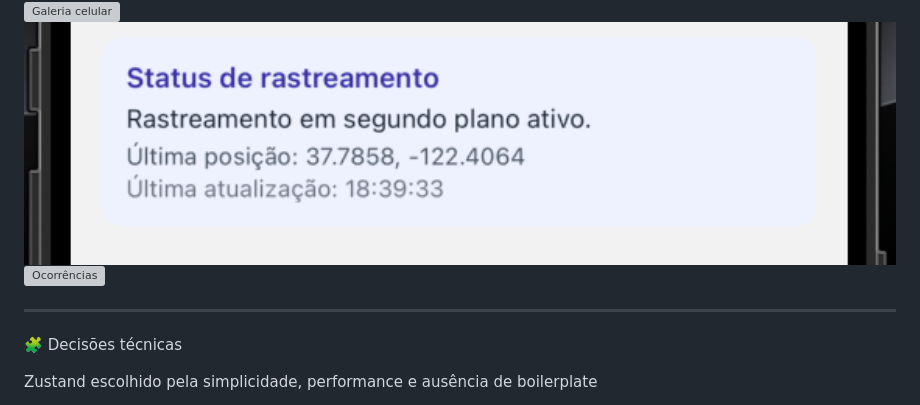
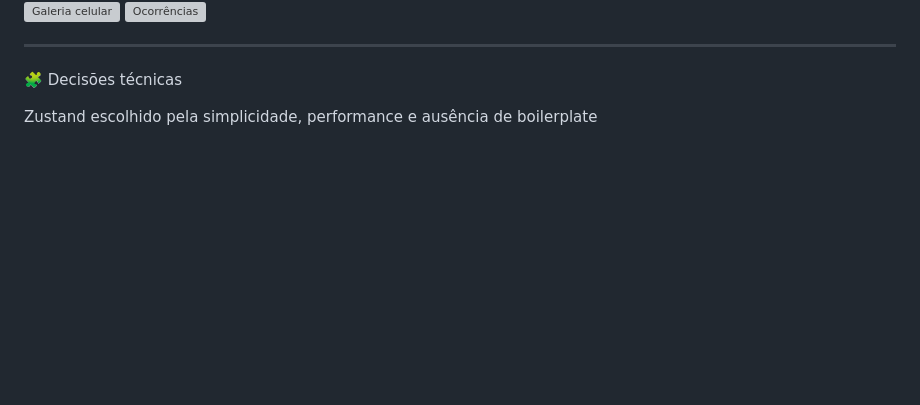
Before and after one commit to paiva737/AppOperacionalTransito, a Markdown page: README.md, the part around the change. GitHub-like rendering; blank space fills up the shorter version; grey boxes are pictures that could not be loaded.

Commit message:
retirando uma imagem do readme

```diff
--- a/README.md
+++ b/README.md
@@ -239,7 +239,6 @@ ________________________________________
 <img alt="Tela login" src="./assets/images/TelaLogin.png" width="100%">
 <img alt="Lista abordagens" src="./assets/images/Lista.png" width="100%">
  <img alt="Registro abordagem" src="./assets/images/FormOcorrencia.png" width="100%"> <img alt="Galeria celular" src="./assets/images/galeria.png" width="100%">
- <img alt="Status rastreamento" src="./assets/images/rastreamento.png" width="100%">
 <img alt="Ocorrências" src="./assets/images/ocorrencia.png" width="100%">
 
 ________________________________________
```
